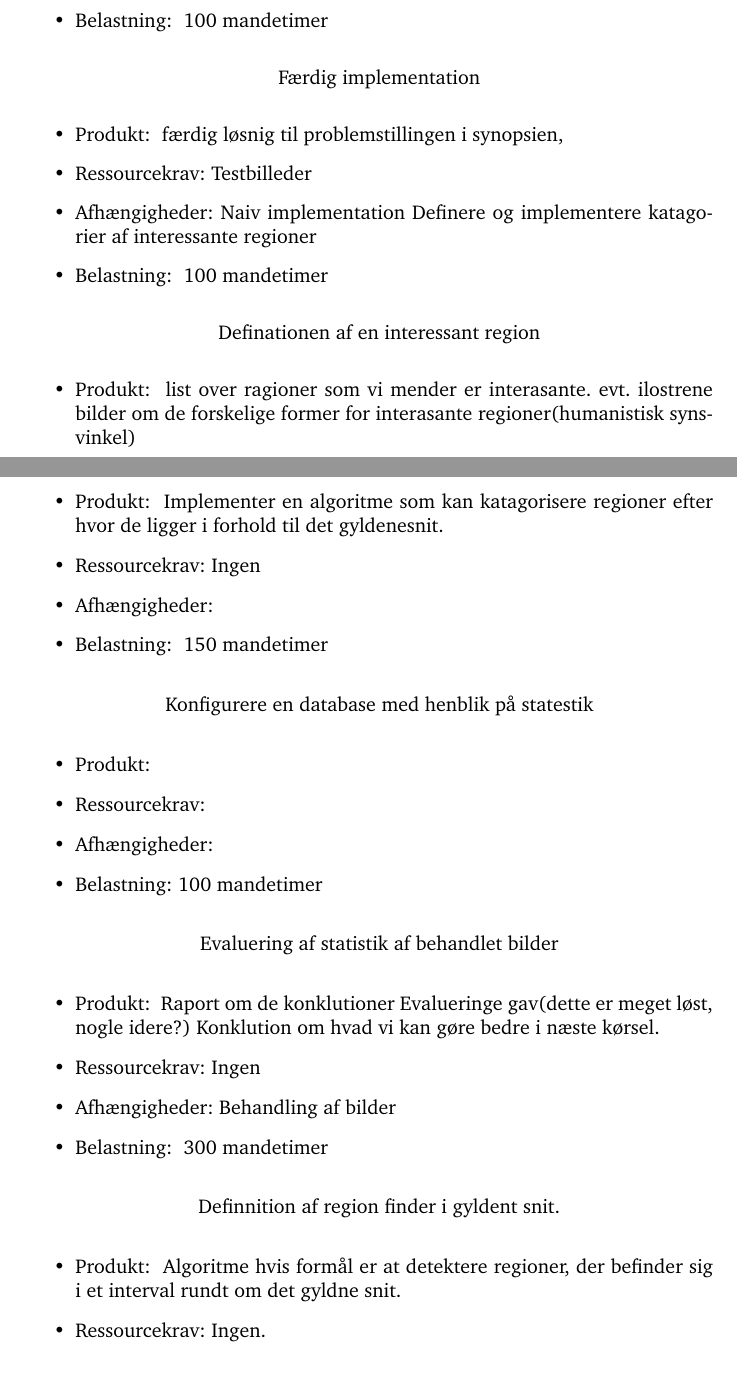
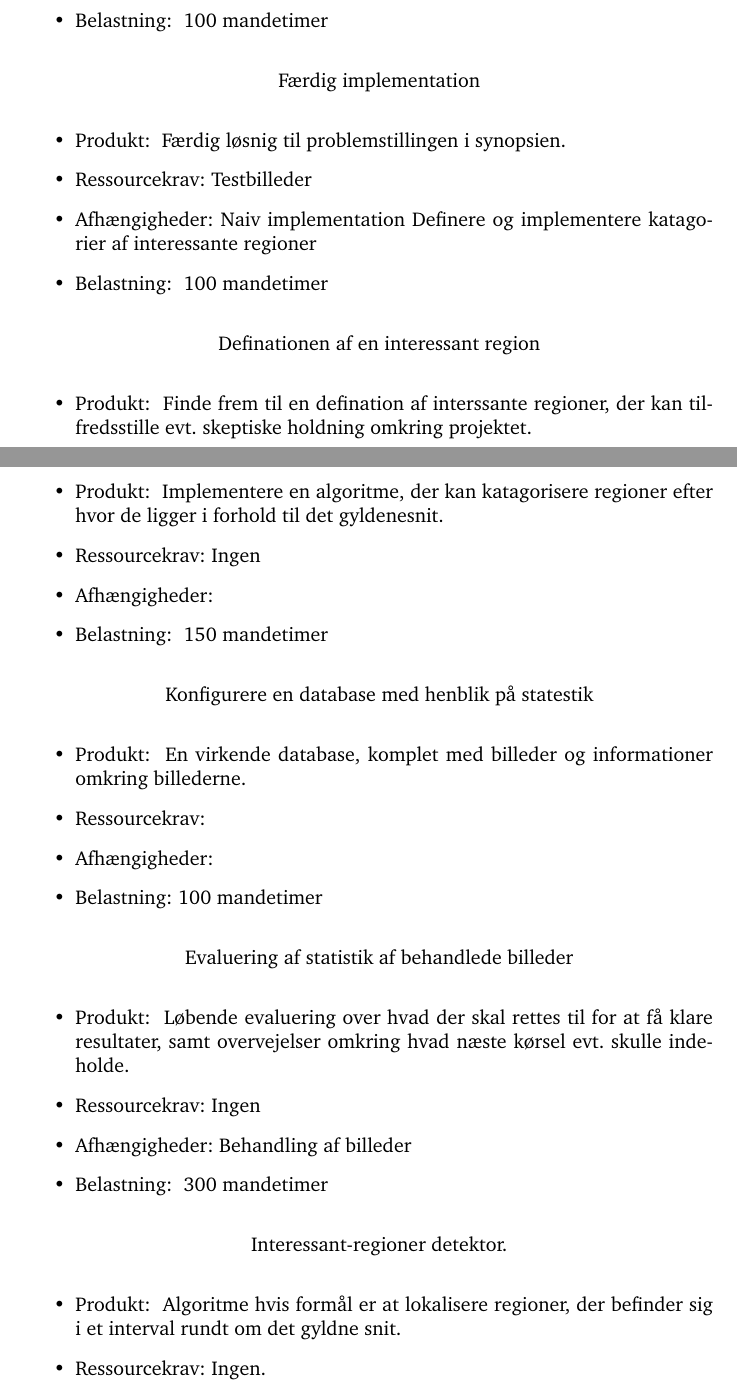
Before and after one commit to thorlund/gyldnesnit, a LaTeX document (doc/synopsis/synopsis.tex, which reads doc/synopsis/arbejdsopgaver.tex): two parts of pages 3 and 5 of 8, joined at a grey line, cut so that both start at the same text. Compiled offline with pdfLaTeX.

```diff
--- a/doc/synopsis/arbejdsopgaver.tex
+++ b/doc/synopsis/arbejdsopgaver.tex
@@ -44,12 +44,12 @@
 		100 mandetimer
 	 }
 
-
 \opgave{
 		Definationen af en interessant region
 	}{
-		list over ragioner som vi mender er interasante. evt. ilostrene bilder om de forskelige former for interasante regioner(humanistisk synsvinkel)
+		Finde frem til en defination af interssante regioner, der kan tilfredsstille evt. skeptiske holdning omkring projektet.
 	}{
+		Kunstakademikere
 	}{
 	}{
 		80 mandetimer
@@ -106,7 +105,7 @@
 \opgave{
 		Definere katagorier af interessante regioner
 	}{
-Implementer en algoritme som kan katagorisere regioner efter hvor de ligger i forhold til det gyldenesnit.
+		Implementere en algoritme, der kan katagorisere regioner efter hvor de ligger i forhold til det gyldenesnit.
 	}{
 		Ingen
 	}{
@@ -118,26 +117,25 @@
 \opgave{
 		Konfigurere en database med henblik på statestik
 	}{
-
+		En virkende database, komplet med billeder og informationer omkring billederne.
 	}{}{}{100 mandetimer}
 
 \opgave{
-Evaluering af statistik af behandlet bilder
+		Evaluering af statistik af behandlede billeder
 	}{
-Raport om de konklutioner Evalueringe gav(dette er meget løst, nogle idere?)
-Konklution om hvad vi kan gøre bedre i næste kørsel.
+		Løbende evaluering over hvad der skal rettes til for at få klare resultater, samt overvejelser omkring hvad næste kørsel evt. skulle indeholde.
 	}{
 		Ingen
 	}{
-Behandling af bilder
+		Behandling af billeder
 	}{
 		300 mandetimer
 	}
 
 \opgave{
-Definnition af region finder i gyldent snit.
+		Interessant-regioner detektor.
 	}{
-Algoritme hvis formål er at detektere regioner, der befinder sig i et interval rundt om det gyldne snit.
+		Algoritme hvis formål er at lokalisere regioner, der befinder sig i et interval rundt om det gyldne snit.
 	}{
 		Ingen.
 	}{
```
Also changed, not shown: doc/synopsis/arbejdsopgaver.tex (13 more changed lines). Lines whose indentation alone changed are shown as unchanged.
